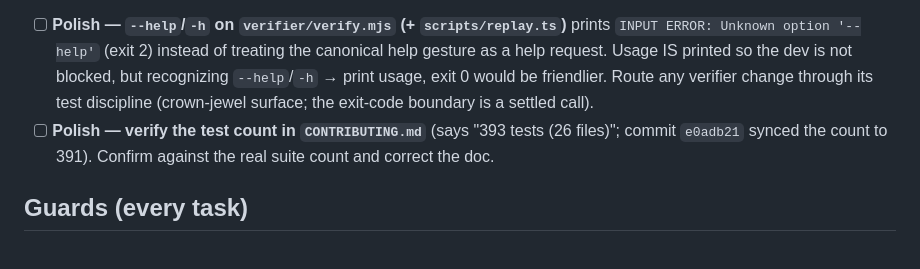
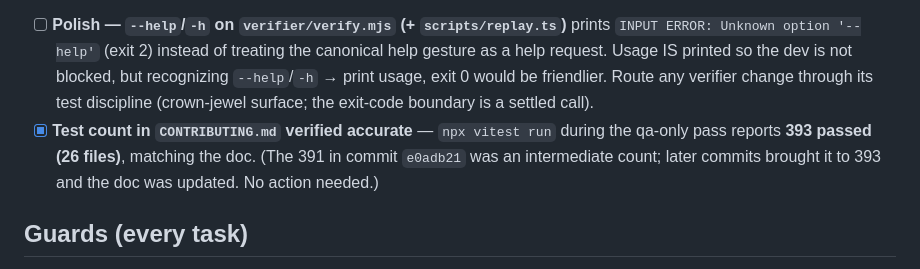
Before and after one commit to programmersn/compliance-authorizer, a Markdown page: TODOS.md, the part around the change. Drawn GitHub-style.

Commit message:
docs(todos): mark CONTRIBUTING test-count verified (393, matches suite)
The qa-only pass ran the full suite (393 passed, 26 files), confirming
CONTRIBUTING.md's count is accurate. Closes the devex-pass flag (the 391
in e0adb21 was an intermediate count).

```diff
--- a/TODOS.md
+++ b/TODOS.md
@@ -109,8 +109,9 @@ verdict"), the DT1 always-200 / 4xx anti-footgun stated in full on every surface
       as a help request. Usage IS printed so the dev is not blocked, but recognizing `--help`/`-h` →
       print usage, exit 0 would be friendlier. Route any verifier change through its test discipline
       (crown-jewel surface; the exit-code boundary is a settled call).
-- [ ] **Polish — verify the test count in `CONTRIBUTING.md`** (says "393 tests (26 files)"; commit
-      `e0adb21` synced the count to 391). Confirm against the real suite count and correct the doc.
+- [x] **Test count in `CONTRIBUTING.md` verified accurate** — `npx vitest run` during the qa-only
+      pass reports **393 passed (26 files)**, matching the doc. (The 391 in commit `e0adb21` was an
+      intermediate count; later commits brought it to 393 and the doc was updated. No action needed.)
 
 ## Guards (every task)
 Synthetic data only · no LLM in the decision path · error ≠ deny · UNCERTIFIED unavoidable +
```
